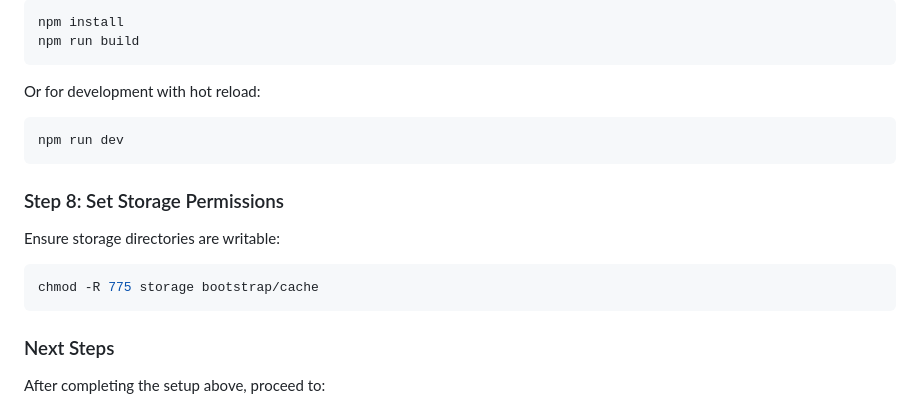
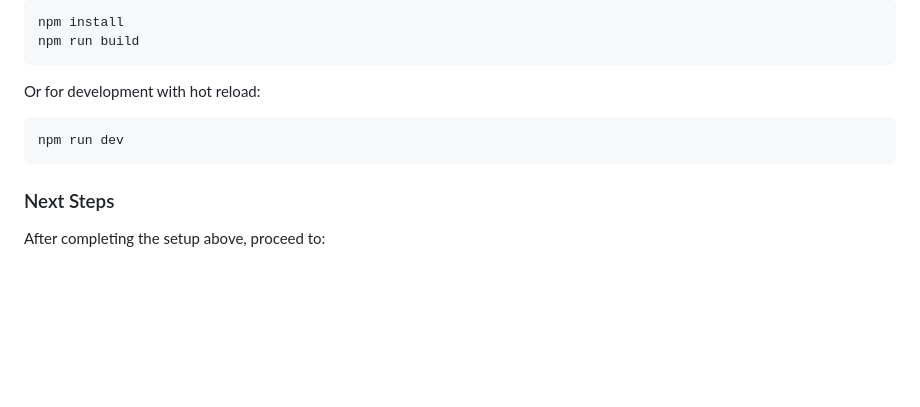
Before and after one commit to jeddsaliba/filament-one, a Markdown page: README.md, the part around one of its changes. Drawn GitHub-style; blank space fills up the shorter version.

````diff
--- a/README.md
+++ b/README.md
@@ -173,14 +173,6 @@ Or for development with hot reload:
 npm run dev
 ```
 
-### Step 8: Set Storage Permissions
-
-Ensure storage directories are writable:
-
-```bash
-chmod -R 775 storage bootstrap/cache
-```
-
 ### Next Steps
 
 After completing the setup above, proceed to:
````
Also changed, not shown: other parts of README.md (+4 -131 lines).
